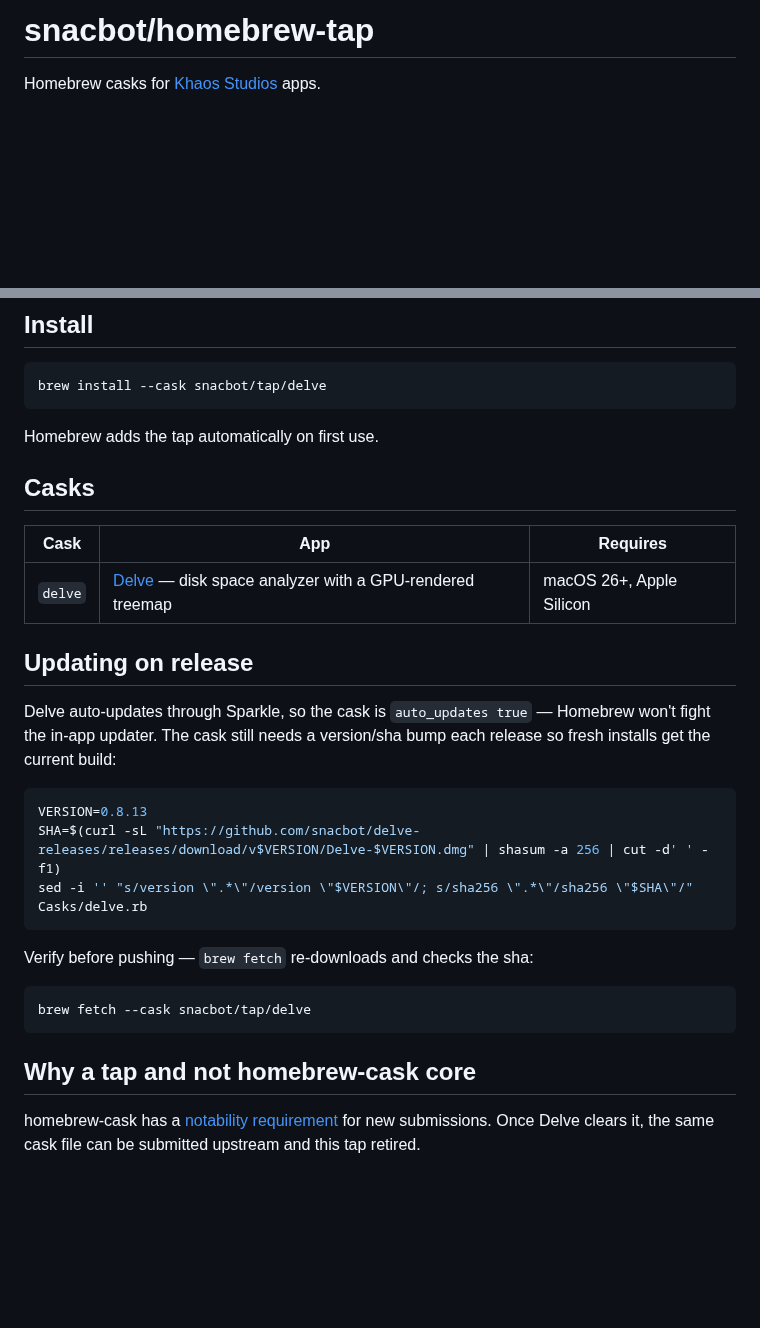
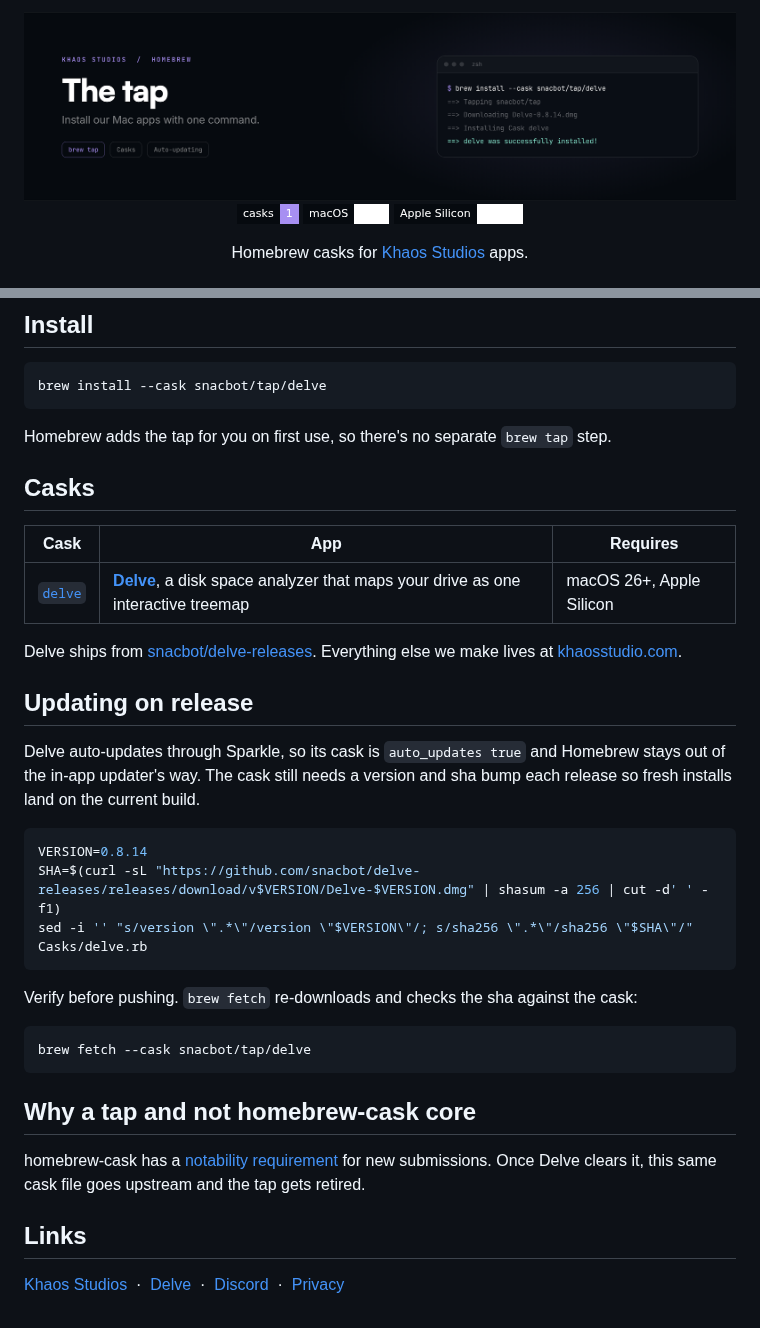
Before and after one commit to snacbot/homebrew-tap, a Markdown page: README.md, 2 parts joined by grey strips. Rendered like a GitHub page; pictures changed too: .github/banner.png (added); badges without logos; blank space fills up the shorter version.

Commit message:
Rewrite README with product banner, brand voice, and site links
Adds a brand-palette banner, shields badges, a clean product
description, and links to the right pages on khaosstudio.com.

Co-Authored-By: Claude Opus 5 <noreply@anthropic.com>

````diff
--- a/README.md
+++ b/README.md
@@ -1,3 +1,13 @@
-# snacbot/homebrew-tap
+<div align="center">
+
+<a href="https://khaosstudio.com">
+  <img src=".github/banner.png" alt="Khaos Studios Homebrew tap" width="100%">
+</a>
+
+<br>
+
+[![Casks](https://img.shields.io/badge/casks-1-a78ff2?style=flat-square&labelColor=060a0f)](Casks)
+[![macOS](https://img.shields.io/badge/macOS-26%2B-ffffff?style=flat-square&labelColor=060a0f)](https://khaosstudio.com/delve/specs/)
+[![Apple Silicon](https://img.shields.io/badge/Apple_Silicon-native-ffffff?style=flat-square&labelColor=060a0f)](https://khaosstudio.com/delve/specs/)
 
 Homebrew casks for [Khaos Studios](https://khaosstudio.com) apps.
@@ -8,27 +22,27 @@ Homebrew casks for [Khaos Studios](https://khaosstudio.com) apps.
 brew install --cask snacbot/tap/delve
 ```
 
-Homebrew adds the tap automatically on first use.
+Homebrew adds the tap for you on first use, so there's no separate `brew tap` step.
 
 ## Casks
 
 | Cask | App | Requires |
-|---|---|---|
-| `delve` | [Delve](https://khaosstudio.com/delve/) — disk space analyzer with a GPU-rendered treemap | macOS 26+, Apple Silicon |
+| --- | --- | --- |
+| [`delve`](Casks/delve.rb) | **[Delve](https://khaosstudio.com/delve/)**, a disk space analyzer that maps your drive as one interactive treemap | macOS 26+, Apple Silicon |
+
+Delve ships from [snacbot/delve-releases](https://github.com/snacbot/delve-releases). Everything else we make lives at [khaosstudio.com](https://khaosstudio.com).
 
 ## Updating on release
 
-Delve auto-updates through Sparkle, so the cask is `auto_updates true` — Homebrew won't
-fight the in-app updater. The cask still needs a version/sha bump each release so fresh
-installs get the current build:
+Delve auto-updates through Sparkle, so its cask is `auto_updates true` and Homebrew stays out of the in-app updater's way. The cask still needs a version and sha bump each release so fresh installs land on the current build.
 
 ```sh
-VERSION=0.8.13
+VERSION=0.8.14
 SHA=$(curl -sL "https://github.com/snacbot/delve-releases/releases/download/v$VERSION/Delve-$VERSION.dmg" | shasum -a 256 | cut -d' ' -f1)
 sed -i '' "s/version \".*\"/version \"$VERSION\"/; s/sha256 \".*\"/sha256 \"$SHA\"/" Casks/delve.rb
 ```
 
-Verify before pushing — `brew fetch` re-downloads and checks the sha:
+Verify before pushing. `brew fetch` re-downloads and checks the sha against the cask:
 
 ```sh
 brew fetch --cask snacbot/tap/delve
@@ -36,6 +50,14 @@ brew fetch --cask snacbot/tap/delve
 
 ## Why a tap and not homebrew-cask core
 
-homebrew-cask has a [notability requirement](https://docs.brew.sh/Acceptable-Casks) for new
-submissions. Once Delve clears it, the same cask file can be submitted upstream and this tap
-retired.
+homebrew-cask has a [notability requirement](https://docs.brew.sh/Acceptable-Casks) for new submissions. Once Delve clears it, this same cask file goes upstream and the tap gets retired.
+
+## Links
+
+[Khaos Studios](https://khaosstudio.com)
+&nbsp;·&nbsp;
+[Delve](https://khaosstudio.com/delve/)
+&nbsp;·&nbsp;
+[Discord](https://discord.gg/UxfhSWavbQ)
+&nbsp;·&nbsp;
+[Privacy](https://khaosstudio.com/privacy.html)
````
Also changed, not shown: other parts of README.md (+4 -0 lines).
